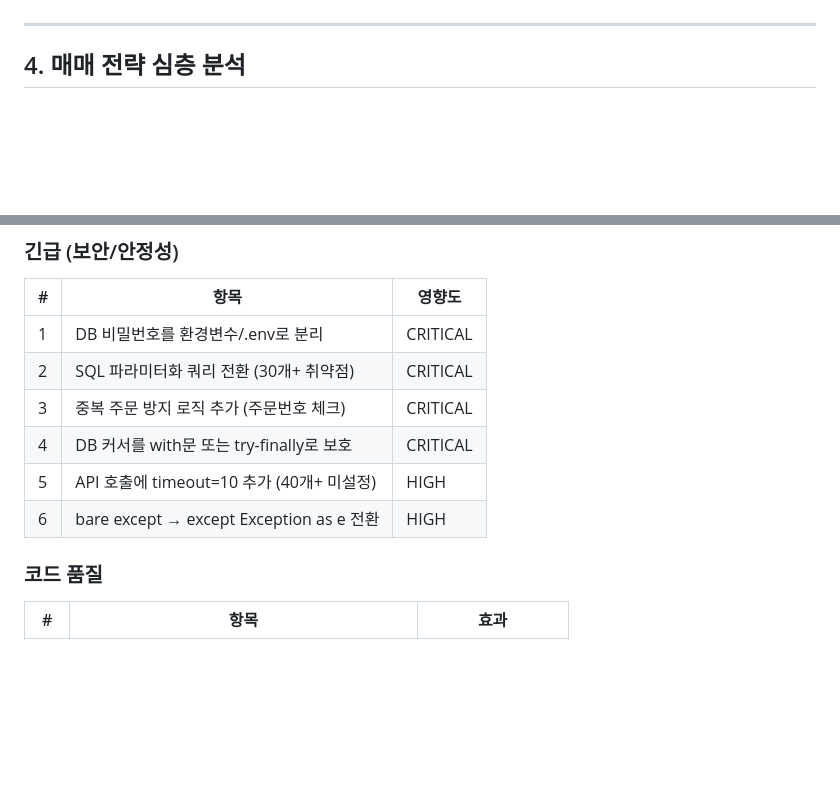
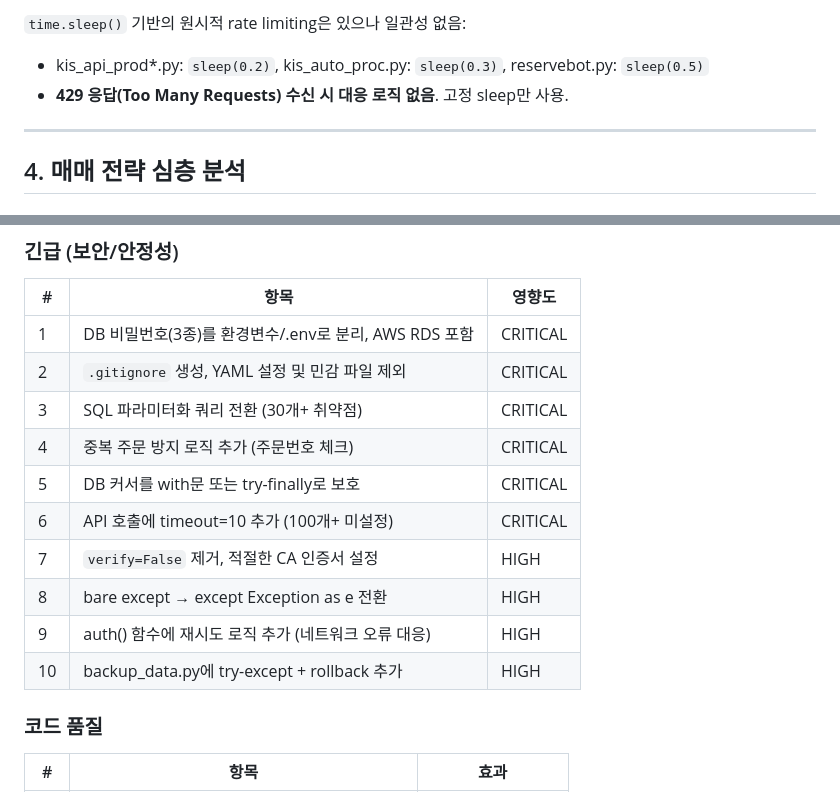
Before and after one commit to LeeSeungPhill/Batch, a Markdown page: CODE_ANALYSIS_REPORT.md, 2 parts joined by grey strips. Rendered like a GitHub page; blank space fills up the shorter version.

```diff
--- a/CODE_ANALYSIS_REPORT.md
+++ b/CODE_ANALYSIS_REPORT.md
@@ -160,3 +194,6 @@ kis_trading_trail_vol.py, kis_auto_proc.py에서 **주문 중복 방지 로직
+`time.sleep()` 기반의 원시적 rate limiting은 있으나 일관성 없음:
+- kis_api_prod*.py: `sleep(0.2)`, kis_auto_proc.py: `sleep(0.3)`, reservebot.py: `sleep(0.5)`
+- **429 응답(Too Many Requests) 수신 시 대응 로직 없음**. 고정 sleep만 사용.
 
 ---
 
@@ -276,12 +313,16 @@ trail_vol.py 대비 추가된 기능:
 
 | # | 항목 | 영향도 |
 |---|------|--------|
-| 1 | DB 비밀번호를 환경변수/.env로 분리 | CRITICAL |
-| 2 | SQL 파라미터화 쿼리 전환 (30개+ 취약점) | CRITICAL |
-| 3 | 중복 주문 방지 로직 추가 (주문번호 체크) | CRITICAL |
-| 4 | DB 커서를 with문 또는 try-finally로 보호 | CRITICAL |
-| 5 | API 호출에 timeout=10 추가 (40개+ 미설정) | HIGH |
-| 6 | bare except → except Exception as e 전환 | HIGH |
+| 1 | DB 비밀번호(3종)를 환경변수/.env로 분리, AWS RDS 포함 | CRITICAL |
+| 2 | `.gitignore` 생성, YAML 설정 및 민감 파일 제외 | CRITICAL |
+| 3 | SQL 파라미터화 쿼리 전환 (30개+ 취약점) | CRITICAL |
+| 4 | 중복 주문 방지 로직 추가 (주문번호 체크) | CRITICAL |
+| 5 | DB 커서를 with문 또는 try-finally로 보호 | CRITICAL |
+| 6 | API 호출에 timeout=10 추가 (100개+ 미설정) | CRITICAL |
+| 7 | `verify=False` 제거, 적절한 CA 인증서 설정 | HIGH |
+| 8 | bare except → except Exception as e 전환 | HIGH |
+| 9 | auth() 함수에 재시도 로직 추가 (네트워크 오류 대응) | HIGH |
+| 10 | backup_data.py에 try-except + rollback 추가 | HIGH |
 
 ### 코드 품질
 
```
Also changed, not shown: other parts of CODE_ANALYSIS_REPORT.md (+38 -4 lines).
